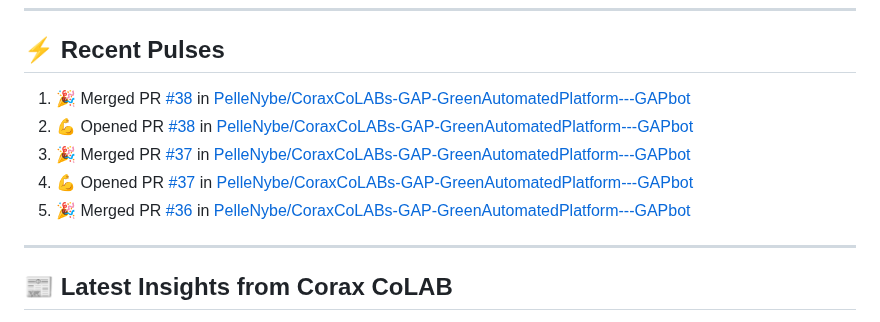
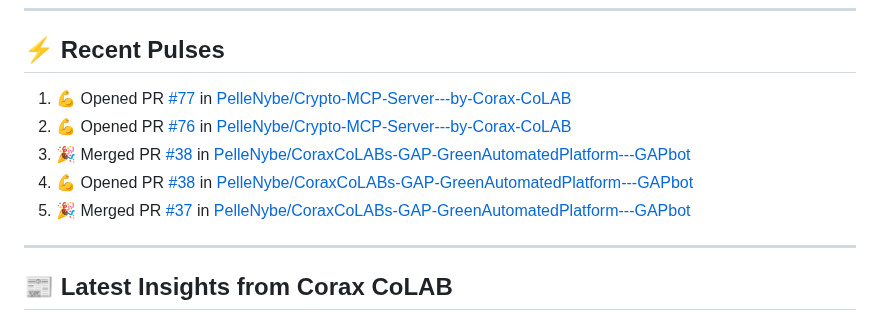
Before and after one commit to PelleNybe/PelleNybe, a Markdown page: README.md, the part around the change. Drawn GitHub-style.

Commit message:
⚡ Update README with recent activity

```diff
--- a/README.md
+++ b/README.md
@@ -237,11 +237,11 @@
 
 ## ⚡ Recent Pulses
 <!--START_SECTION:activity-->
-1. 🎉 Merged PR [#38](https://github.com/PelleNybe/CoraxCoLABs-GAP-GreenAutomatedPlatform---GAPbot/pull/38) in [PelleNybe/CoraxCoLABs-GAP-GreenAutomatedPlatform---GAPbot](https://github.com/PelleNybe/CoraxCoLABs-GAP-GreenAutomatedPlatform---GAPbot)
-2. 💪 Opened PR [#38](https://github.com/PelleNybe/CoraxCoLABs-GAP-GreenAutomatedPlatform---GAPbot/pull/38) in [PelleNybe/CoraxCoLABs-GAP-GreenAutomatedPlatform---GAPbot](https://github.com/PelleNybe/CoraxCoLABs-GAP-GreenAutomatedPlatform---GAPbot)
-3. 🎉 Merged PR [#37](https://github.com/PelleNybe/CoraxCoLABs-GAP-GreenAutomatedPlatform---GAPbot/pull/37) in [PelleNybe/CoraxCoLABs-GAP-GreenAutomatedPlatform---GAPbot](https://github.com/PelleNybe/CoraxCoLABs-GAP-GreenAutomatedPlatform---GAPbot)
-4. 💪 Opened PR [#37](https://github.com/PelleNybe/CoraxCoLABs-GAP-GreenAutomatedPlatform---GAPbot/pull/37) in [PelleNybe/CoraxCoLABs-GAP-GreenAutomatedPlatform---GAPbot](https://github.com/PelleNybe/CoraxCoLABs-GAP-GreenAutomatedPlatform---GAPbot)
-5. 🎉 Merged PR [#36](https://github.com/PelleNybe/CoraxCoLABs-GAP-GreenAutomatedPlatform---GAPbot/pull/36) in [PelleNybe/CoraxCoLABs-GAP-GreenAutomatedPlatform---GAPbot](https://github.com/PelleNybe/CoraxCoLABs-GAP-GreenAutomatedPlatform---GAPbot)
+1. 💪 Opened PR [#77](https://github.com/PelleNybe/Crypto-MCP-Server---by-Corax-CoLAB/pull/77) in [PelleNybe/Crypto-MCP-Server---by-Corax-CoLAB](https://github.com/PelleNybe/Crypto-MCP-Server---by-Corax-CoLAB)
+2. 💪 Opened PR [#76](https://github.com/PelleNybe/Crypto-MCP-Server---by-Corax-CoLAB/pull/76) in [PelleNybe/Crypto-MCP-Server---by-Corax-CoLAB](https://github.com/PelleNybe/Crypto-MCP-Server---by-Corax-CoLAB)
+3. 🎉 Merged PR [#38](https://github.com/PelleNybe/CoraxCoLABs-GAP-GreenAutomatedPlatform---GAPbot/pull/38) in [PelleNybe/CoraxCoLABs-GAP-GreenAutomatedPlatform---GAPbot](https://github.com/PelleNybe/CoraxCoLABs-GAP-GreenAutomatedPlatform---GAPbot)
+4. 💪 Opened PR [#38](https://github.com/PelleNybe/CoraxCoLABs-GAP-GreenAutomatedPlatform---GAPbot/pull/38) in [PelleNybe/CoraxCoLABs-GAP-GreenAutomatedPlatform---GAPbot](https://github.com/PelleNybe/CoraxCoLABs-GAP-GreenAutomatedPlatform---GAPbot)
+5. 🎉 Merged PR [#37](https://github.com/PelleNybe/CoraxCoLABs-GAP-GreenAutomatedPlatform---GAPbot/pull/37) in [PelleNybe/CoraxCoLABs-GAP-GreenAutomatedPlatform---GAPbot](https://github.com/PelleNybe/CoraxCoLABs-GAP-GreenAutomatedPlatform---GAPbot)
 <!--END_SECTION:activity-->
 
 ---
```
